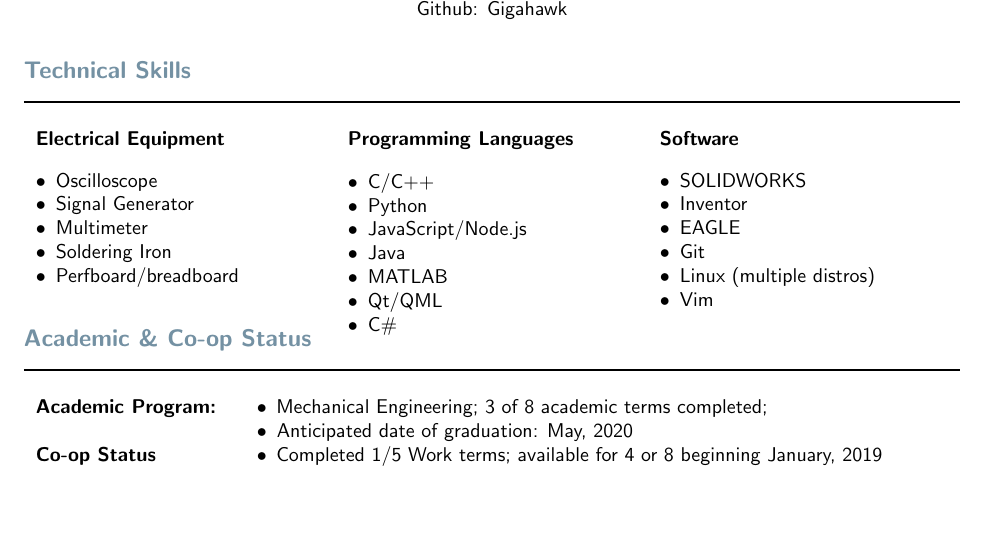
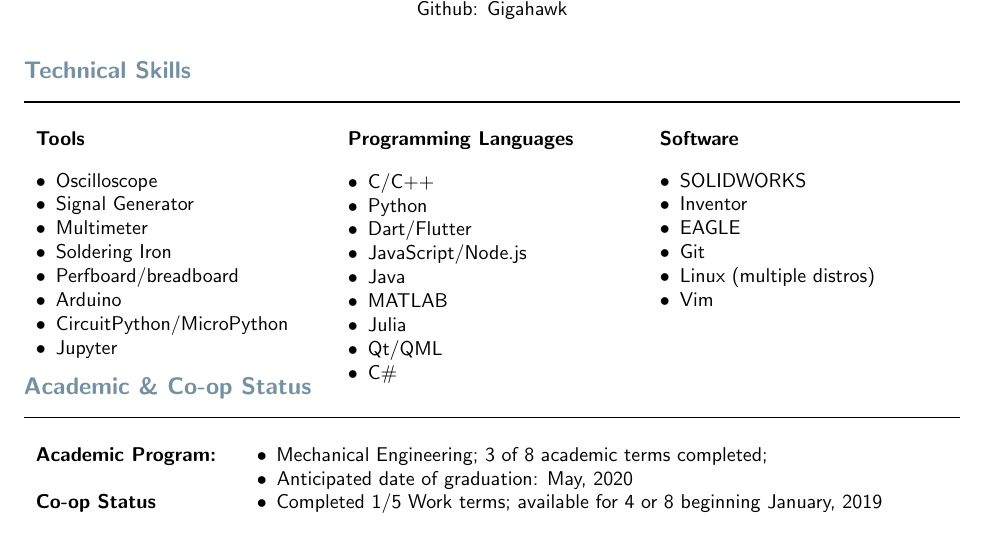
Before and after one commit to Gigahawk/ubc-coop-template, a LaTeX CV (src/resume.tex): part of page 1 of 2, cut so that both start at the same text, the shorter picture padded with empty space. Compiled offline with pdfLaTeX.

Commit message:
Add more tools/langs

```diff
--- a/src/resume.tex
+++ b/src/resume.tex
@@ -16,20 +16,25 @@
 \begin{table}[H]
 	\centering
 	\begin{tabularx}{\textwidth}{X X X}
-		\textbf{Electrical Equipment} & \textbf{Programming Languages} & \textbf{Software} \\
+		\textbf{Tools} & \textbf{Programming Languages} & \textbf{Software} \\
 		\begin{itemize}
 			\item Oscilloscope
 			\item Signal Generator
 			\item Multimeter
 			\item Soldering Iron
 			\item Perfboard/breadboard
+            \item Arduino
+            \item CircuitPython/MicroPython
+            \item Jupyter
 		\end{itemize} &
 		\begin{itemize}
 			\item C/C++
 			\item Python
+            \item Dart/Flutter
 			\item JavaScript/Node.js
 			\item Java
 			\item MATLAB
+            \item Julia
 			\item Qt/QML
 			\item C\#
 		\end{itemize} &
```
